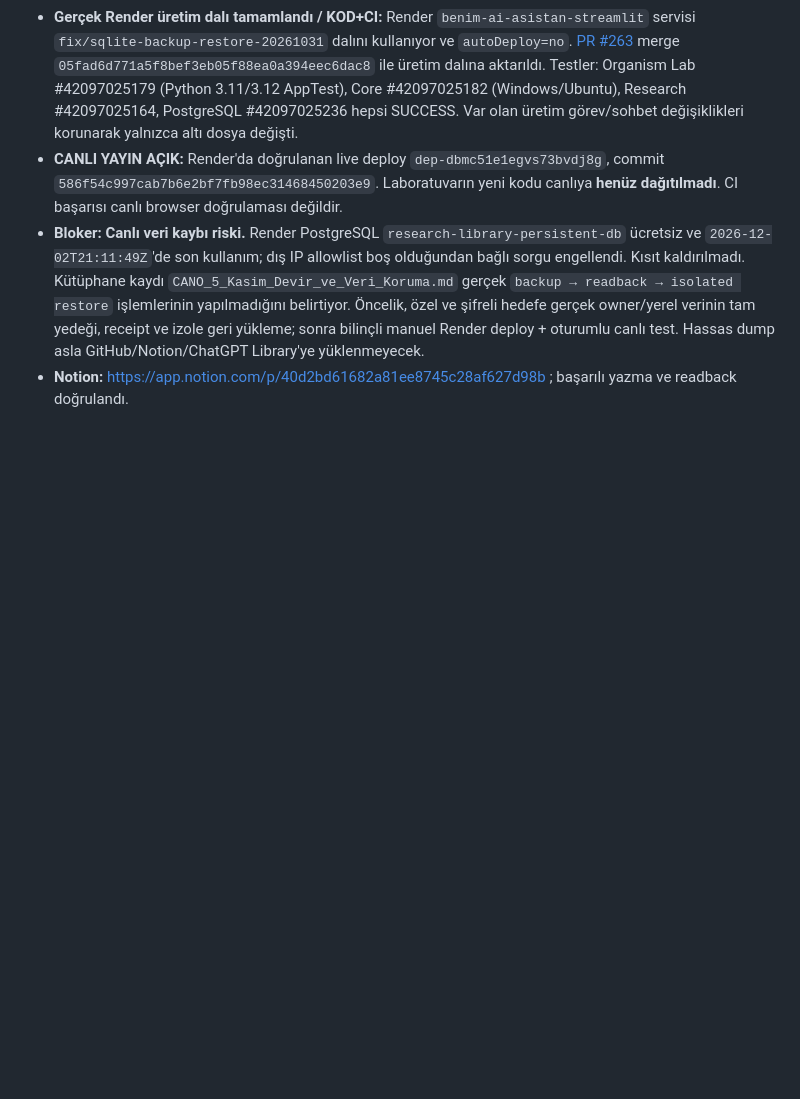
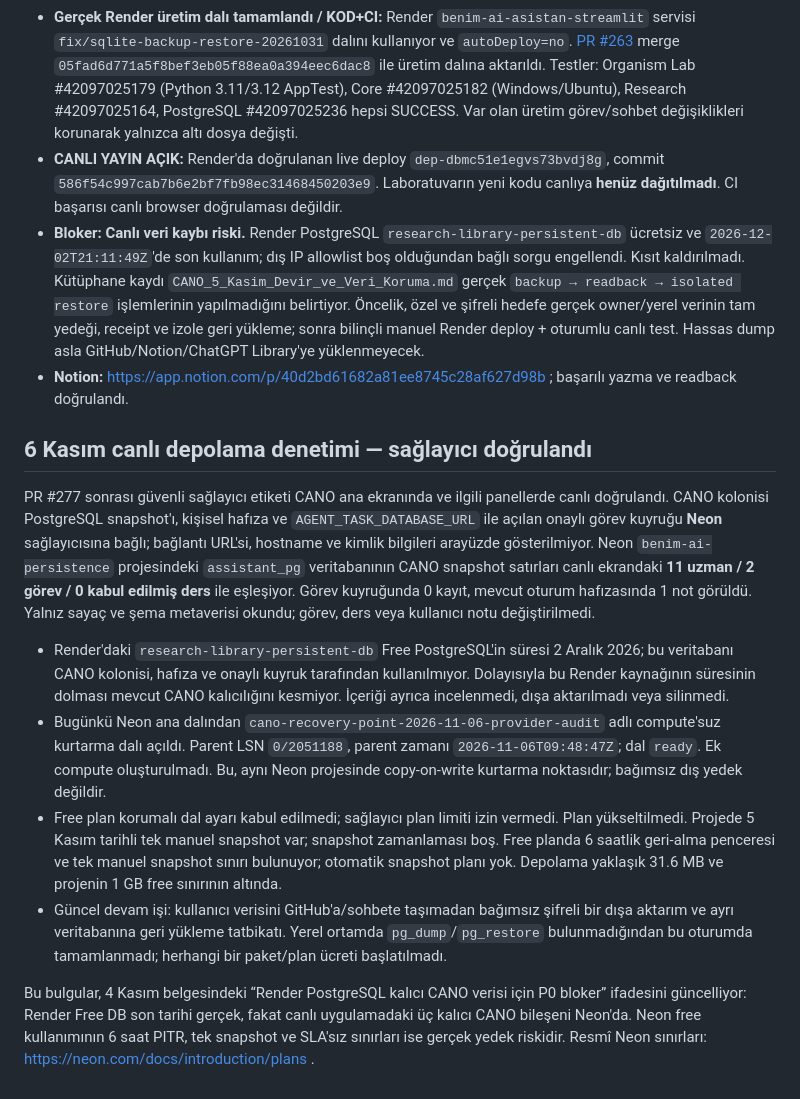
Before and after one commit to aydinefe2025-svg/Benim-AI-asistan-m, a Markdown page: docs/CANO_MASTER_REQUIREMENTS_2026-11-04.md, the part around the change. Drawn GitHub-style; blank space fills up the shorter version.

Commit message:
docs: append live Neon storage audit

```diff
--- a/docs/CANO_MASTER_REQUIREMENTS_2026-11-04.md
+++ b/docs/CANO_MASTER_REQUIREMENTS_2026-11-04.md
@@ -105,3 +105,15 @@ Bir özellik ancak **kod + platformlar arası ilgili test + canlı ortamda açı
 - **CANLI YAYIN AÇIK:** Render'da doğrulanan live deploy `dep-dbmc51e1egvs73bvdj8g`, commit `586f54c997cab7b6e2bf7fb98ec31468450203e9`. Laboratuvarın yeni kodu canlıya **henüz dağıtılmadı**. CI başarısı canlı browser doğrulaması değildir.
 - **Bloker: Canlı veri kaybı riski.** Render PostgreSQL `research-library-persistent-db` ücretsiz ve `2026-12-02T21:11:49Z`'de son kullanım; dış IP allowlist boş olduğundan bağlı sorgu engellendi. Kısıt kaldırılmadı. Kütüphane kaydı `CANO_5_Kasim_Devir_ve_Veri_Koruma.md` gerçek `backup → readback → isolated restore` işlemlerinin yapılmadığını belirtiyor. Öncelik, özel ve şifreli hedefe gerçek owner/yerel verinin tam yedeği, receipt ve izole geri yükleme; sonra bilinçli manuel Render deploy + oturumlu canlı test. Hassas dump asla GitHub/Notion/ChatGPT Library'ye yüklenmeyecek.
 - **Notion:** https://app.notion.com/p/40d2bd61682a81ee8745c28af627d98b ; başarılı yazma ve readback doğrulandı.
+
+
+## 6 Kasım canlı depolama denetimi — sağlayıcı doğrulandı
+
+PR #277 sonrası güvenli sağlayıcı etiketi CANO ana ekranında ve ilgili panellerde canlı doğrulandı. CANO kolonisi PostgreSQL snapshot'ı, kişisel hafıza ve `AGENT_TASK_DATABASE_URL` ile açılan onaylı görev kuyruğu **Neon** sağlayıcısına bağlı; bağlantı URL'si, hostname ve kimlik bilgileri arayüzde gösterilmiyor. Neon `benim-ai-persistence` projesindeki `assistant_pg` veritabanının CANO snapshot satırları canlı ekrandaki **11 uzman / 2 görev / 0 kabul edilmiş ders** ile eşleşiyor. Görev kuyruğunda 0 kayıt, mevcut oturum hafızasında 1 not görüldü. Yalnız sayaç ve şema metaverisi okundu; görev, ders veya kullanıcı notu değiştirilmedi.
+
+- Render'daki `research-library-persistent-db` Free PostgreSQL'in süresi 2 Aralık 2026; bu veritabanı CANO kolonisi, hafıza ve onaylı kuyruk tarafından kullanılmıyor. Dolayısıyla bu Render kaynağının süresinin dolması mevcut CANO kalıcılığını kesmiyor. İçeriği ayrıca incelenmedi, dışa aktarılmadı veya silinmedi.
+- Bugünkü Neon ana dalından `cano-recovery-point-2026-11-06-provider-audit` adlı compute'suz kurtarma dalı açıldı. Parent LSN `0/2051188`, parent zamanı `2026-11-06T09:48:47Z`; dal `ready`. Ek compute oluşturulmadı. Bu, aynı Neon projesinde copy-on-write kurtarma noktasıdır; bağımsız dış yedek değildir.
+- Free plan korumalı dal ayarı kabul edilmedi; sağlayıcı plan limiti izin vermedi. Plan yükseltilmedi. Projede 5 Kasım tarihli tek manuel snapshot var; snapshot zamanlaması boş. Free planda 6 saatlik geri-alma penceresi ve tek manuel snapshot sınırı bulunuyor; otomatik snapshot planı yok. Depolama yaklaşık 31.6 MB ve projenin 1 GB free sınırının altında.
+- Güncel devam işi: kullanıcı verisini GitHub'a/sohbete taşımadan bağımsız şifreli bir dışa aktarım ve ayrı veritabanına geri yükleme tatbikatı. Yerel ortamda `pg_dump`/`pg_restore` bulunmadığından bu oturumda tamamlanmadı; herhangi bir paket/plan ücreti başlatılmadı.
+
+Bu bulgular, 4 Kasım belgesindeki “Render PostgreSQL kalıcı CANO verisi için P0 bloker” ifadesini güncelliyor: Render Free DB son tarihi gerçek, fakat canlı uygulamadaki üç kalıcı CANO bileşeni Neon'da. Neon free kullanımının 6 saat PITR, tek snapshot ve SLA'sız sınırları ise gerçek yedek riskidir. Resmî Neon sınırları: https://neon.com/docs/introduction/plans .
```
